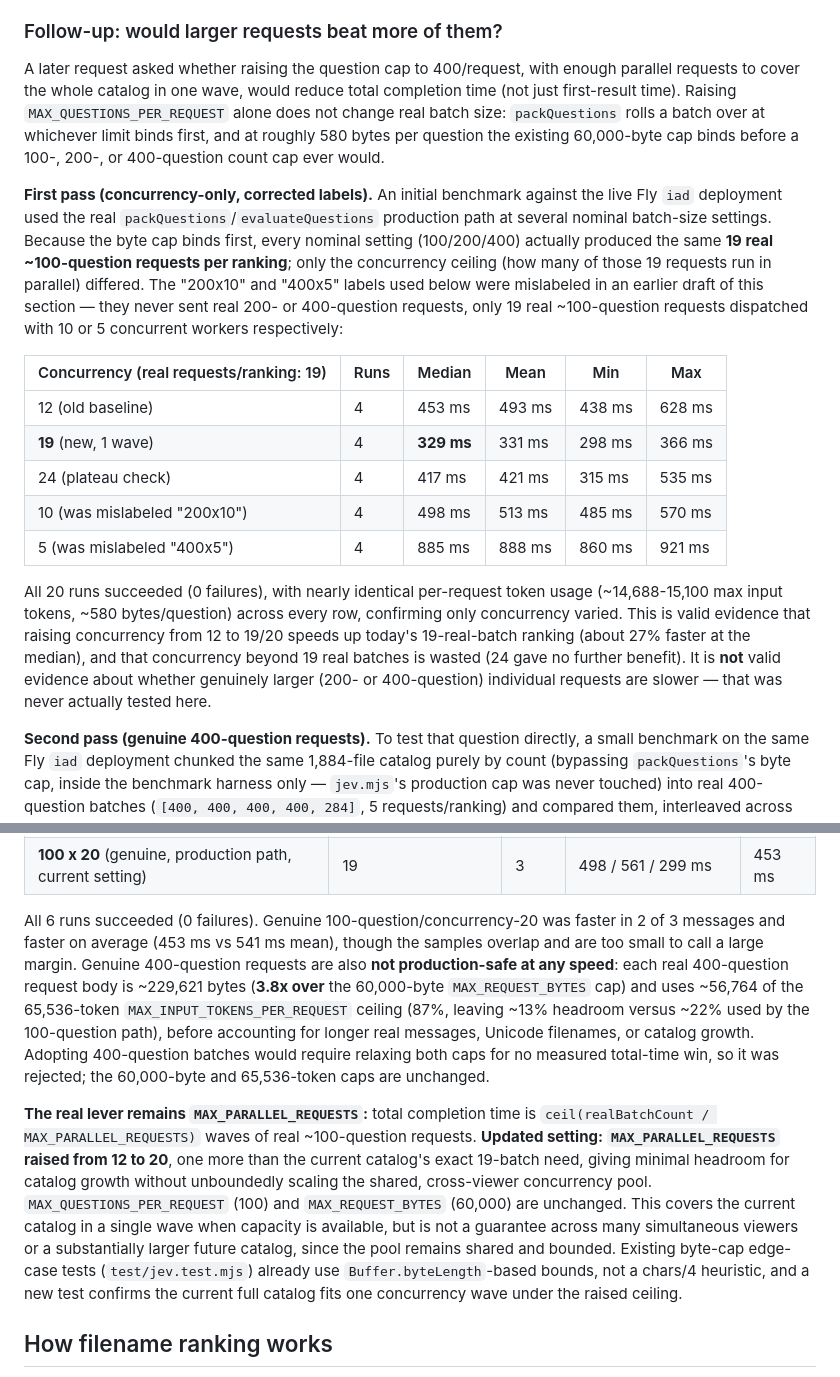
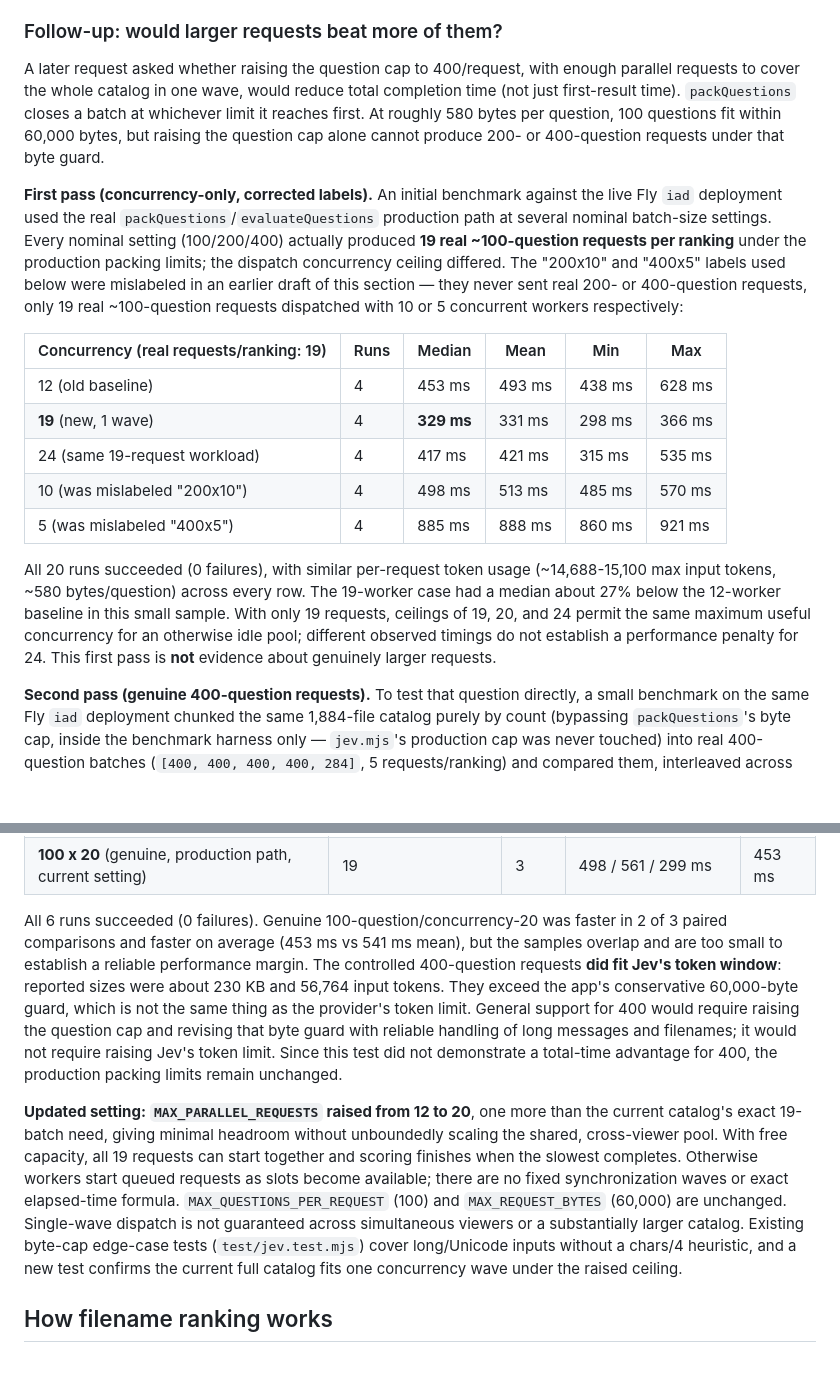
Before and after one commit to crittermike/bufo-picker, a Markdown page: README.md, 2 parts joined by grey strips. GitHub-like rendering; blank space fills up the shorter version.

Commit message:
Clarify batch-size limits and benchmark uncertainty
Co-authored-by: Copilot App <223556219+Copilot@users.noreply.github.com>

```diff
--- a/README.md
+++ b/README.md
@@ -138,19 +138,19 @@ All scores were still validated and every filename evaluated. Comparing old and
 
 ### Follow-up: would larger requests beat more of them?
 
-A later request asked whether raising the question cap to 400/request, with enough parallel requests to cover the whole catalog in one wave, would reduce total completion time (not just first-result time). Raising `MAX_QUESTIONS_PER_REQUEST` alone does not change real batch size: `packQuestions` rolls a batch over at whichever limit binds first, and at roughly 580 bytes per question the existing 60,000-byte cap binds before a 100-, 200-, or 400-question count cap ever would.
+A later request asked whether raising the question cap to 400/request, with enough parallel requests to cover the whole catalog in one wave, would reduce total completion time (not just first-result time). `packQuestions` closes a batch at whichever limit it reaches first. At roughly 580 bytes per question, 100 questions fit within 60,000 bytes, but raising the question cap alone cannot produce 200- or 400-question requests under that byte guard.
 
-**First pass (concurrency-only, corrected labels).** An initial benchmark against the live Fly `iad` deployment used the real `packQuestions`/`evaluateQuestions` production path at several nominal batch-size settings. Because the byte cap binds first, every nominal setting (100/200/400) actually produced the same **19 real ~100-question requests per ranking**; only the concurrency ceiling (how many of those 19 requests run in parallel) differed. The "200x10" and "400x5" labels used below were mislabeled in an earlier draft of this section — they never sent real 200- or 400-question requests, only 19 real ~100-question requests dispatched with 10 or 5 concurrent workers respectively:
+**First pass (concurrency-only, corrected labels).** An initial benchmark against the live Fly `iad` deployment used the real `packQuestions`/`evaluateQuestions` production path at several nominal batch-size settings. Every nominal setting (100/200/400) actually produced **19 real ~100-question requests per ranking** under the production packing limits; the dispatch concurrency ceiling differed. The "200x10" and "400x5" labels used below were mislabeled in an earlier draft of this section — they never sent real 200- or 400-question requests, only 19 real ~100-question requests dispatched with 10 or 5 concurrent workers respectively:
 
 | Concurrency (real requests/ranking: 19) | Runs | Median | Mean | Min | Max |
 | --- | --- | --- | --- | --- | --- |
 | 12 (old baseline) | 4 | 453 ms | 493 ms | 438 ms | 628 ms |
 | **19** (new, 1 wave) | 4 | **329 ms** | 331 ms | 298 ms | 366 ms |
-| 24 (plateau check) | 4 | 417 ms | 421 ms | 315 ms | 535 ms |
+| 24 (same 19-request workload) | 4 | 417 ms | 421 ms | 315 ms | 535 ms |
 | 10 (was mislabeled "200x10") | 4 | 498 ms | 513 ms | 485 ms | 570 ms |
 | 5 (was mislabeled "400x5") | 4 | 885 ms | 888 ms | 860 ms | 921 ms |
 
-All 20 runs succeeded (0 failures), with nearly identical per-request token usage (~14,688-15,100 max input tokens, ~580 bytes/question) across every row, confirming only concurrency varied. This is valid evidence that raising concurrency from 12 to 19/20 speeds up today's 19-real-batch ranking (about 27% faster at the median), and that concurrency beyond 19 real batches is wasted (24 gave no further benefit). It is **not** valid evidence about whether genuinely larger (200- or 400-question) individual requests are slower — that was never actually tested here.
+All 20 runs succeeded (0 failures), with similar per-request token usage (~14,688-15,100 max input tokens, ~580 bytes/question) across every row. The 19-worker case had a median about 27% below the 12-worker baseline in this small sample. With only 19 requests, ceilings of 19, 20, and 24 permit the same maximum useful concurrency for an otherwise idle pool; different observed timings do not establish a performance penalty for 24. This first pass is **not** evidence about genuinely larger requests.
 
 **Second pass (genuine 400-question requests).** To test that question directly, a small benchmark on the same Fly `iad` deployment chunked the same 1,884-file catalog purely by count (bypassing `packQuestions`'s byte cap, inside the benchmark harness only — `jev.mjs`'s production cap was never touched) into real 400-question batches (`[400, 400, 400, 400, 284]`, 5 requests/ranking) and compared them, interleaved across the same synthetic messages, against the real 100-question/19-request path at concurrency 20 (single wave for both):
 
@@ -159,9 +159,9 @@ All 20 runs succeeded (0 failures), with nearly identical per-request token usag
 | 400 x 6 (genuine, count-chunked, bypasses byte cap) | 5 | 3 | 610 / 510 / 504 ms | 541 ms |
 | **100 x 20** (genuine, production path, current setting) | 19 | 3 | 498 / 561 / 299 ms | 453 ms |
 
-All 6 runs succeeded (0 failures). Genuine 100-question/concurrency-20 was faster in 2 of 3 messages and faster on average (453 ms vs 541 ms mean), though the samples overlap and are too small to call a large margin. Genuine 400-question requests are also **not production-safe at any speed**: each real 400-question request body is ~229,621 bytes (**3.8x over** the 60,000-byte `MAX_REQUEST_BYTES` cap) and uses ~56,764 of the 65,536-token `MAX_INPUT_TOKENS_PER_REQUEST` ceiling (87%, leaving ~13% headroom versus ~22% used by the 100-question path), before accounting for longer real messages, Unicode filenames, or catalog growth. Adopting 400-question batches would require relaxing both caps for no measured total-time win, so it was rejected; the 60,000-byte and 65,536-token caps are unchanged.
+All 6 runs succeeded (0 failures). Genuine 100-question/concurrency-20 was faster in 2 of 3 paired comparisons and faster on average (453 ms vs 541 ms mean), but the samples overlap and are too small to establish a reliable performance margin. The controlled 400-question requests **did fit Jev's token window**: reported sizes were about 230 KB and 56,764 input tokens. They exceed the app's conservative 60,000-byte guard, which is not the same thing as the provider's token limit. General support for 400 would require raising the question cap and revising that byte guard with reliable handling of long messages and filenames; it would not require raising Jev's token limit. Since this test did not demonstrate a total-time advantage for 400, the production packing limits remain unchanged.
 
-**The real lever remains `MAX_PARALLEL_REQUESTS`:** total completion time is `ceil(realBatchCount / MAX_PARALLEL_REQUESTS)` waves of real ~100-question requests. **Updated setting: `MAX_PARALLEL_REQUESTS` raised from 12 to 20**, one more than the current catalog's exact 19-batch need, giving minimal headroom for catalog growth without unboundedly scaling the shared, cross-viewer concurrency pool. `MAX_QUESTIONS_PER_REQUEST` (100) and `MAX_REQUEST_BYTES` (60,000) are unchanged. This covers the current catalog in a single wave when capacity is available, but is not a guarantee across many simultaneous viewers or a substantially larger future catalog, since the pool remains shared and bounded. Existing byte-cap edge-case tests (`test/jev.test.mjs`) already use `Buffer.byteLength`-based bounds, not a chars/4 heuristic, and a new test confirms the current full catalog fits one concurrency wave under the raised ceiling.
+**Updated setting: `MAX_PARALLEL_REQUESTS` raised from 12 to 20**, one more than the current catalog's exact 19-batch need, giving minimal headroom without unboundedly scaling the shared, cross-viewer pool. With free capacity, all 19 requests can start together and scoring finishes when the slowest completes. Otherwise workers start queued requests as slots become available; there are no fixed synchronization waves or exact elapsed-time formula. `MAX_QUESTIONS_PER_REQUEST` (100) and `MAX_REQUEST_BYTES` (60,000) are unchanged. Single-wave dispatch is not guaranteed across simultaneous viewers or a substantially larger catalog. Existing byte-cap edge-case tests (`test/jev.test.mjs`) cover long/Unicode inputs without a chars/4 heuristic, and a new test confirms the current full catalog fits one concurrency wave under the raised ceiling.
 
 ## How filename ranking works
 
```
